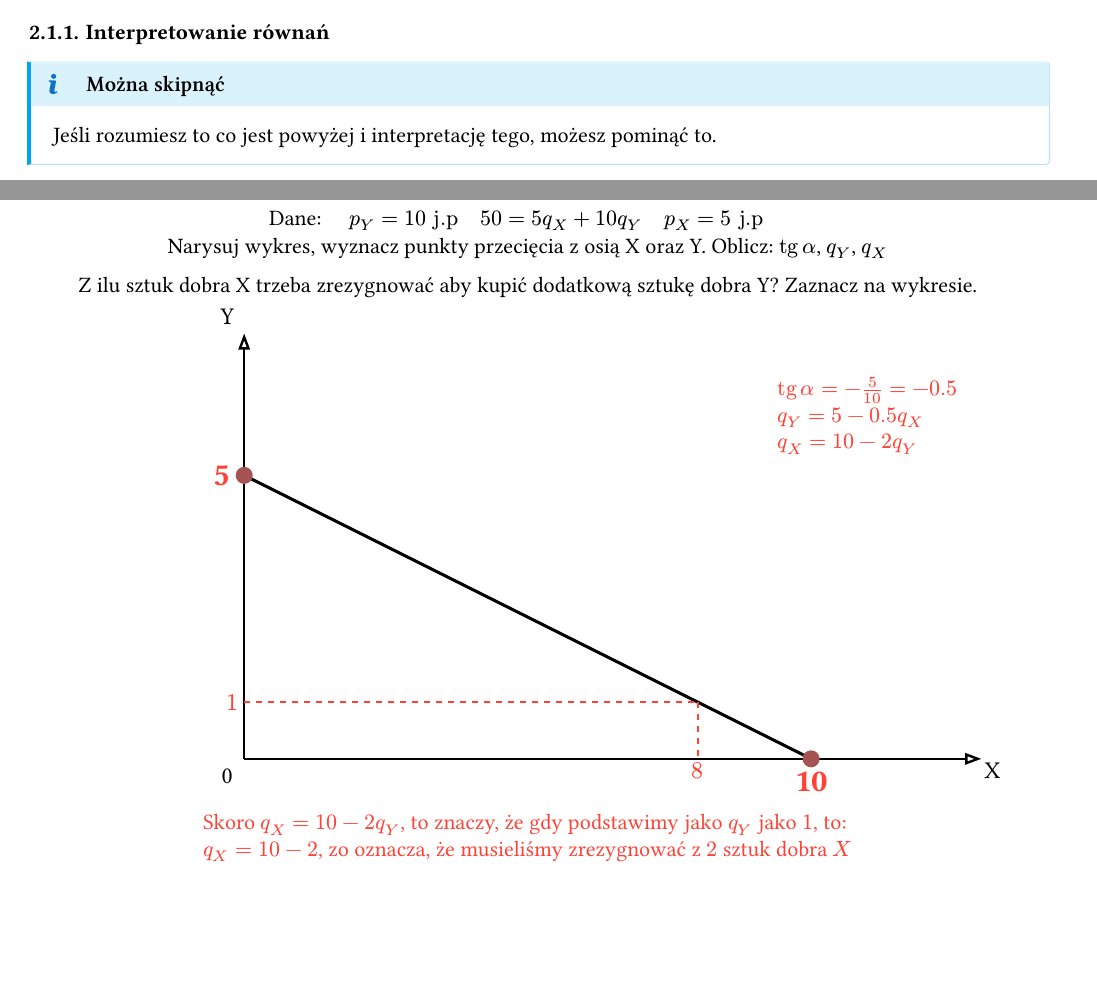
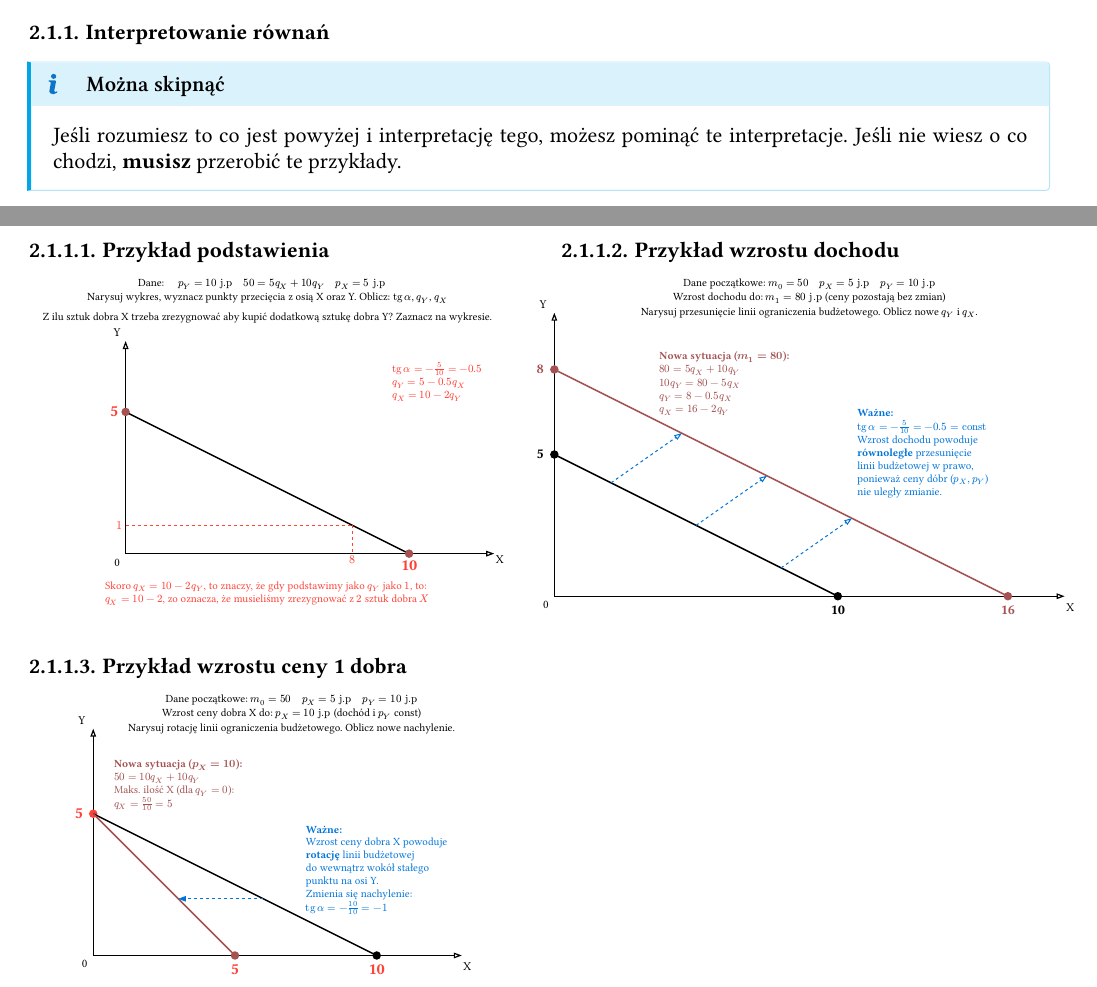
Before and after one commit to SebSK3/mikroekonomia, a Typst document (opracowanie.typ): two parts of pages 5 and 6 of 6, joined at a grey line, cut so that both start at the same text, the shorter picture padded with empty space. The pictures show the PDF file opracowanie.pdf that the author committed with the source.

Commit message:
ostatnie przykłady do lini ograniczeń budżetowych

```diff
--- a/opracowanie.typ
+++ b/opracowanie.typ
@@ -274,4 +274,6 @@ Wskazuje maksymalną ilość jednego dobra, którą możemy nabyć przy określo
 
 === Interpretowanie równań
 
-#info(title: "Można skipnąć")[Jeśli rozumiesz to co jest powyżej i interpretację tego, możesz pominąć to.]
+#info(title: "Można skipnąć")[
+  Jeśli rozumiesz to co jest powyżej i interpretację tego, możesz pominąć te interpretacje.
+  Jeśli nie wiesz o co chodzi, *musisz* przerobić te przykłady.
@@ -323,3 +328,16 @@ $
             ])
           })
         ]
+      ]
+    ],
+    [
+      ==== Przykład wzrostu dochodu
+
+      #align(center)[
+        #scale(50%, reflow: true)[
+          #cetz.canvas({
+            import cetz.draw: *
+
+            content((9, 11), [Dane początkowe: $ m_0 = 50 quad p_X = 5 "j.p" quad p_Y = 10 "j.p"$])
+            content((9, 10.5), [Wzrost dochodu do: $ m_1 = 80 "j.p"$ (ceny pozostają bez zmian)])
+            content((9, 10), [Narysuj przesunięcie linii ograniczenia budżetowego. Oblicz nowe $q_Y$ i $q_X$.])
@@ -325,0 +370,34 @@ $
+              *Nowa sytuacja ($m_1=80$):* \
+              $80 = 5 q_X + 10 q_Y$ \
+              $10 q_Y = 80 - 5 q_X$ \
+              $q_Y = 8 - 0.5 q_X$ \
+              $q_X = 16 - 2 q_Y$
+            ])
+
+            content((13, 5), text(fill: blue)[
+              *Ważne:* \
+              $tg alpha = - 5/10 = -0.5 = "const"$ \
+              Wzrost dochodu powoduje \
+              *równoległe* przesunięcie \
+              linii budżetowej w prawo, \
+              ponieważ ceny dóbr ($p_X, p_Y$) \
+              nie uległy zmianie.
+            ])
+          })
+        ]
+      ]
+    ],
+    [
+      ==== Przykład wzrostu ceny 1 dobra
+
+      #align(center)[
+        #scale(50%, reflow: true)[
+          #cetz.canvas({
+            import cetz.draw: *
+
+            content((7, 9), [Dane początkowe: $ m_0 = 50 quad p_X = 5 "j.p" quad p_Y = 10 "j.p"$])
+            content((7, 8.5), [Wzrost ceny dobra X do: $ p_X = 10 "j.p"$ (dochód i $p_Y$ const)])
+            content((7, 8), [Narysuj rotację linii ograniczenia budżetowego. Oblicz nowe nachylenie.])
+
+            line((0, 0), (13, 0), mark: (end: ">"), stroke: 1.2pt)
+            line((0, 0), (0, 8), mark: (end: ">"), stroke: 1.2pt)
@@ -325,0 +422,21 @@ $
+              *Nowa sytuacja ($p_X=10$):* \
+              $50 = 10 q_X + 10 q_Y$ \
+              Maks. ilość X (dla $q_Y=0$): \
+              $q_X = 50/10 = 5$
+            ])
+
+            content((10, 3), text(fill: blue)[
+              *Ważne:* \
+              Wzrost ceny dobra X powoduje \
+              *rotację* linii budżetowej \
+              do wewnątrz wokół stałego \
+              punktu na osi Y. \
+              Zmienia się nachylenie: \
+              $tg alpha = - 10/10 = -1$
+            ])
+          })
+        ]
+      ]
+    ]
+  )
+]
```
Also changed, not shown: opracowanie.pdf, opracowanie.typ (57 more changed lines). Lines whose indentation alone changed are shown as unchanged.
